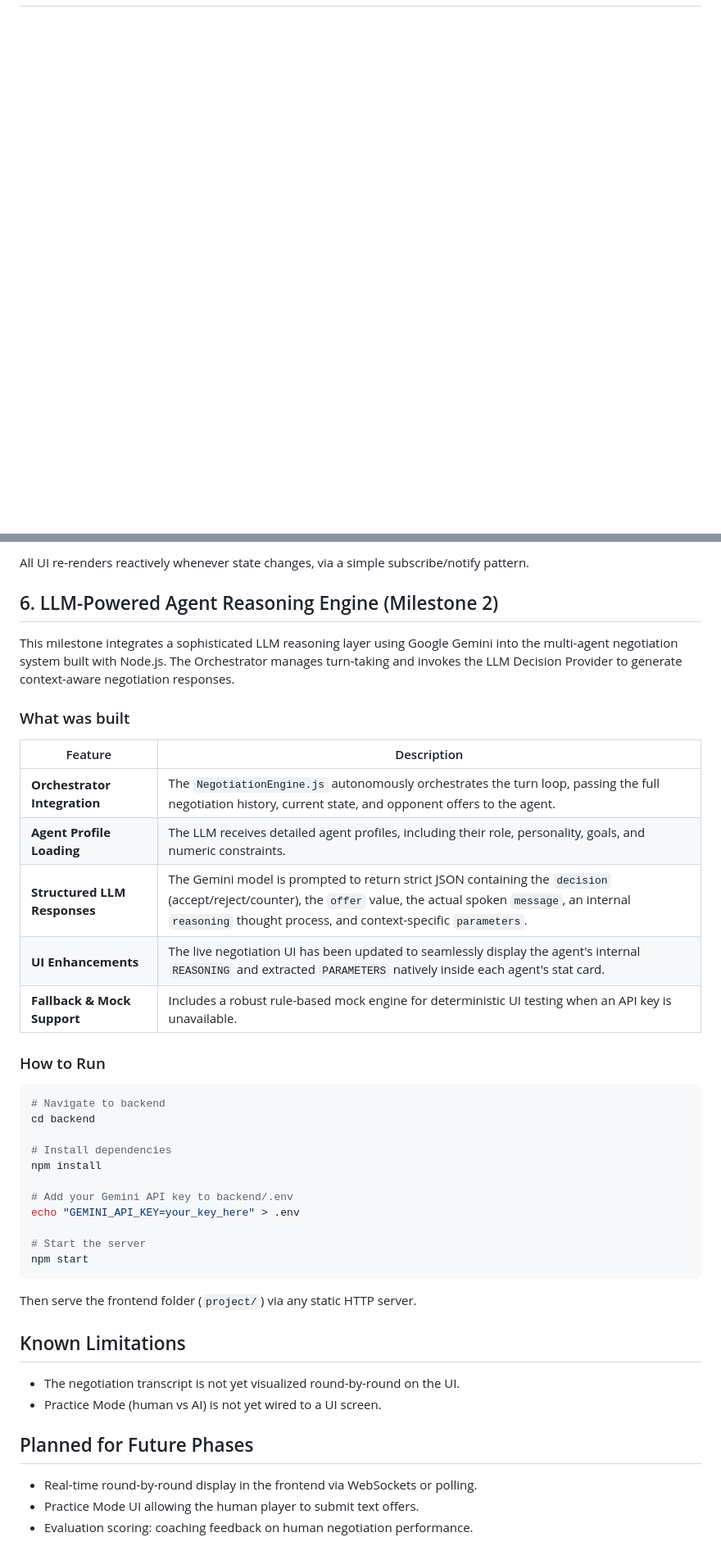
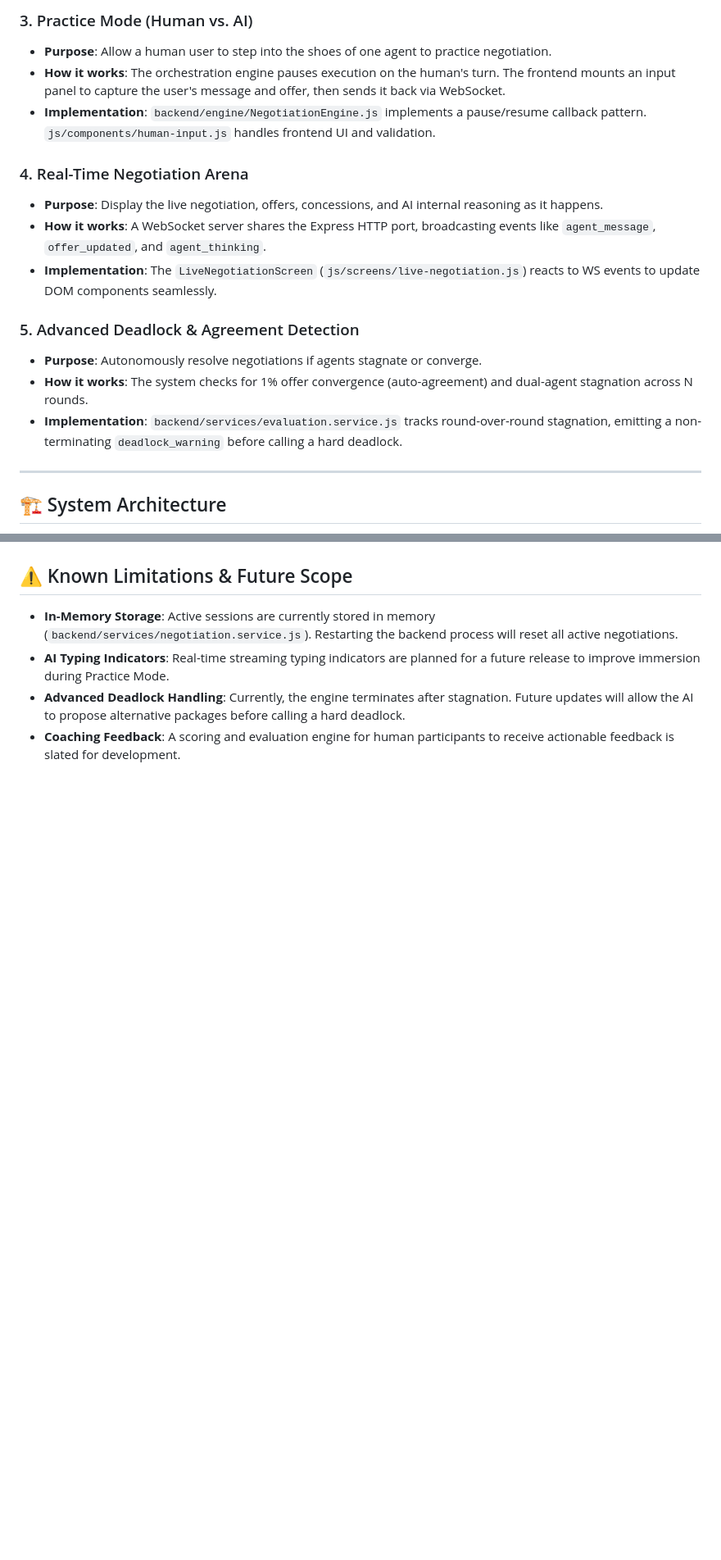
Before and after one commit to adarshmichael/ai-multi-agent-negotiation, a Markdown page: README.md, 2 parts joined by grey strips. Shown at 82% size. Rendered like a GitHub page; blank space fills up the shorter version.

````diff
--- a/README.md
+++ b/README.md
@@ -15,3 +51,21 @@ An **Orchestrator Agent** manages turn-taking, passes the current state and hist
+### 3. Practice Mode (Human vs. AI)
+- **Purpose**: Allow a human user to step into the shoes of one agent to practice negotiation.
+- **How it works**: The orchestration engine pauses execution on the human's turn. The frontend mounts an input panel to capture the user's message and offer, then sends it back via WebSocket.
+- **Implementation**: `backend/engine/NegotiationEngine.js` implements a pause/resume callback pattern. `js/components/human-input.js` handles frontend UI and validation.
+
+### 4. Real-Time Negotiation Arena
+- **Purpose**: Display the live negotiation, offers, concessions, and AI internal reasoning as it happens.
+- **How it works**: A WebSocket server shares the Express HTTP port, broadcasting events like `agent_message`, `offer_updated`, and `agent_thinking`.
+- **Implementation**: The `LiveNegotiationScreen` (`js/screens/live-negotiation.js`) reacts to WS events to update DOM components seamlessly.
+
+### 5. Advanced Deadlock & Agreement Detection
+- **Purpose**: Autonomously resolve negotiations if agents stagnate or converge.
+- **How it works**: The system checks for 1% offer convergence (auto-agreement) and dual-agent stagnation across N rounds.
+- **Implementation**: `backend/services/evaluation.service.js` tracks round-over-round stagnation, emitting a non-terminating `deadlock_warning` before calling a hard deadlock.
+
+---
+
+## 🏗️ System Architecture
 
 ```mermaid
 flowchart TD
@@ -103,43 +160,6 @@ A single `AppState` module (`js/state/appState.js`) tracks:
 
-All UI re-renders reactively whenever state changes, via a simple subscribe/notify pattern.
-
-## 6. LLM-Powered Agent Reasoning Engine (Milestone 2)
-
-This milestone integrates a sophisticated LLM reasoning layer using Google Gemini into the multi-agent negotiation system built with Node.js. The Orchestrator manages turn-taking and invokes the LLM Decision Provider to generate context-aware negotiation responses.
-
-### What was built
-
-| Feature | Description |
-|---------|-------------|
-| **Orchestrator Integration** | The `NegotiationEngine.js` autonomously orchestrates the turn loop, passing the full negotiation history, current state, and opponent offers to the agent. |
-| **Agent Profile Loading** | The LLM receives detailed agent profiles, including their role, personality, goals, and numeric constraints. |
-| **Structured LLM Responses** | The Gemini model is prompted to return strict JSON containing the `decision` (accept/reject/counter), the `offer` value, the actual spoken `message`, an internal `reasoning` thought process, and context-specific `parameters`. |
-| **UI Enhancements** | The live negotiation UI has been updated to seamlessly display the agent's internal `REASONING` and extracted `PARAMETERS` natively inside each agent's stat card. |
-| **Fallback & Mock Support** | Includes a robust rule-based mock engine for deterministic UI testing when an API key is unavailable. |
-
-### How to Run
-
-```bash
-# Navigate to backend
-cd backend
-
-# Install dependencies
-npm install
-
-# Add your Gemini API key to backend/.env
-echo "GEMINI_API_KEY=your_key_here" > .env
-
-# Start the server
-npm start
-```
-
-Then serve the frontend folder (`project/`) via any static HTTP server.
-
-## Known Limitations
-- The negotiation transcript is not yet visualized round-by-round on the UI.
-- Practice Mode (human vs AI) is not yet wired to a UI screen.
-
-## Planned for Future Phases
-- Real-time round-by-round display in the frontend via WebSockets or polling.
-- Practice Mode UI allowing the human player to submit text offers.
-- Evaluation scoring: coaching feedback on human negotiation performance.
+## ⚠️ Known Limitations & Future Scope
+- **In-Memory Storage**: Active sessions are currently stored in memory (`backend/services/negotiation.service.js`). Restarting the backend process will reset all active negotiations.
+- **AI Typing Indicators**: Real-time streaming typing indicators are planned for a future release to improve immersion during Practice Mode.
+- **Advanced Deadlock Handling**: Currently, the engine terminates after stagnation. Future updates will allow the AI to propose alternative packages before calling a hard deadlock.
+- **Coaching Feedback**: A scoring and evaluation engine for human participants to receive actionable feedback is slated for development.
````
Also changed, not shown: other parts of README.md (+116 -77 lines).
